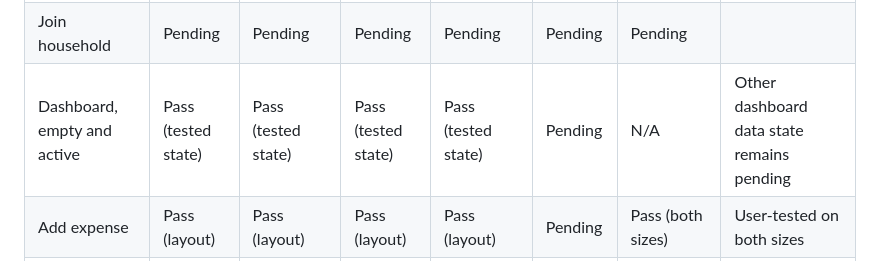
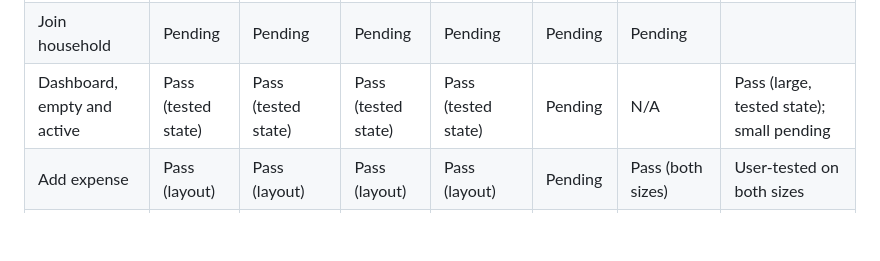
Before and after one commit to charleswereangoye/changa_app, a Markdown page: docs/device_quality_matrix.md, the part around the change. Rendered like a GitHub page; blank space fills up the shorter version.

Commit message:
docs: record passing dashboard large-text retest

```diff
--- a/docs/device_quality_matrix.md
+++ b/docs/device_quality_matrix.md
@@ -49,7 +49,7 @@ Record results with the device name and app commit in the evidence notes.
 | Create household | Pending | Pending | Pending | Pending | Pending | Pending | |
 | Household created / PIN | Pending | Pending | Pending | Pending | Pending | N/A | |
 | Join household | Pending | Pending | Pending | Pending | Pending | Pending | |
-| Dashboard, empty and active | Pass (tested state) | Pass (tested state) | Pass (tested state) | Pass (tested state) | Pending | N/A | Other dashboard data state remains pending |
+| Dashboard, empty and active | Pass (tested state) | Pass (tested state) | Pass (tested state) | Pass (tested state) | Pending | N/A | Pass (large, tested state); small pending |
 | Add expense | Pass (layout) | Pass (layout) | Pass (layout) | Pass (layout) | Pending | Pass (both sizes) | User-tested on both sizes |
 | Debt details and nudge | Pending | Pending | Pass (layout) | Pass (layout) | Pending | N/A | Debt Details layout passed; sending a nudge not verified |
 | Settle up | Pending | Pending | Pass (layout) | Pass (layout) | Pending | N/A | Selection survives rotation; settlement submission not verified |
```
Also changed, not shown: docs/evidence/device-quality/iphone16plus-dashboard-largest-text-pass-landscape.png (added), docs/evidence/device-quality/iphone16plus-dashboard-largest-text-pass-portrait.png (added).
